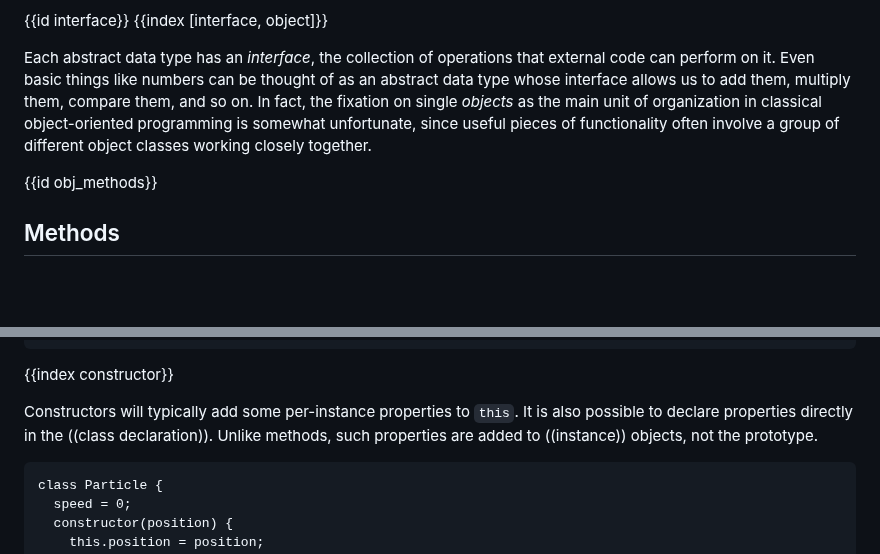
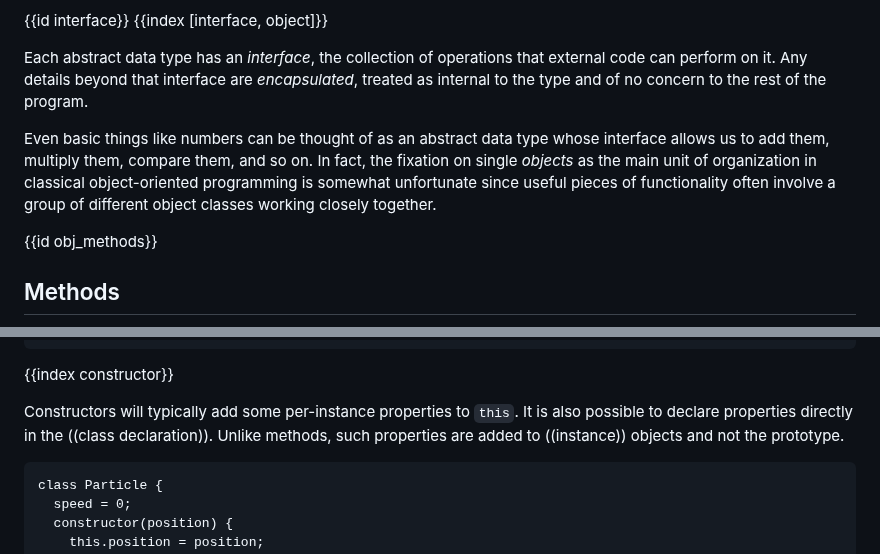
Before and after one commit to marijnh/Eloquent-JavaScript, a Markdown page: 06_object.md, 2 parts joined by grey strips. Rendered like a GitHub page; blank space fills up the shorter version.

````diff
--- a/06_object.md
+++ b/06_object.md
@@ -35,7 +35,9 @@ If a problem is found in one such object class, it can often be repaired or even
 {{id interface}}
 {{index [interface, object]}}
 
-Each abstract data type has an _interface_, the collection of operations that external code can perform on it. Even basic things like numbers can be thought of as an abstract data type whose interface allows us to add them, multiply them, compare them, and so on. In fact, the fixation on single _objects_ as the main unit of organization in classical object-oriented programming is somewhat unfortunate, since useful pieces of functionality often involve a group of different object classes working closely together.
+Each abstract data type has an _interface_, the collection of operations that external code can perform on it. Any details beyond that interface are _encapsulated_, treated as internal to the type and of no concern to the rest of the program.
+
+Even basic things like numbers can be thought of as an abstract data type whose interface allows us to add them, multiply them, compare them, and so on. In fact, the fixation on single _objects_ as the main unit of organization in classical object-oriented programming is somewhat unfortunate since useful pieces of functionality often involve a group of different object classes working closely together.
 
 {{id obj_methods}}
 
@@ -251,7 +253,7 @@ console.log(Object.getPrototypeOf(killerRabbit) ==
 
 {{index constructor}}
 
-Constructors will typically add some per-instance properties to `this`. It is also possible to declare properties directly in the ((class declaration)). Unlike methods, such properties are added to ((instance)) objects, not the prototype.
+Constructors will typically add some per-instance properties to `this`. It is also possible to declare properties directly in the ((class declaration)). Unlike methods, such properties are added to ((instance)) objects and not the prototype.
 
 ```
 class Particle {
````
Also changed, not shown: other parts of 06_object.md (+5 -5 lines).
